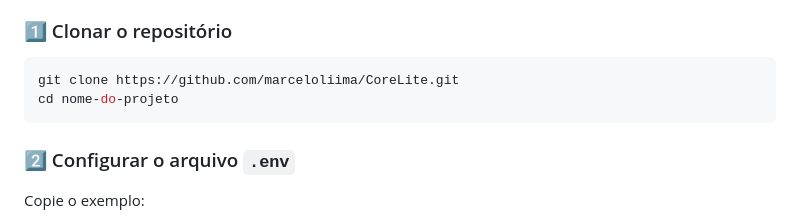
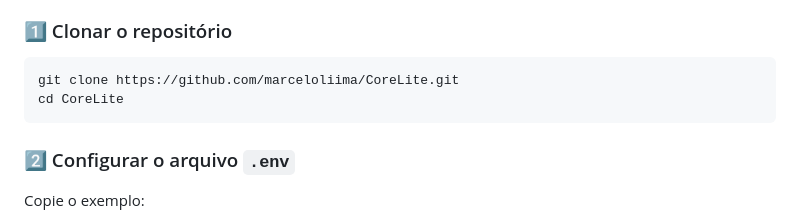
Before and after one commit to marceloliima/CoreLite, a Markdown page: README.md, the part around the change. Drawn GitHub-style.

````diff
--- a/README.md
+++ b/README.md
@@ -71,7 +71,7 @@ Um mini-framework PHP **moderno e seguro**, desenvolvido do zero em arquitetura
 
 ```bash
 git clone https://github.com/marceloliima/CoreLite.git
-cd nome-do-projeto
+cd CoreLite
 ```
 
 ### 2️⃣ Configurar o arquivo `.env`
````
